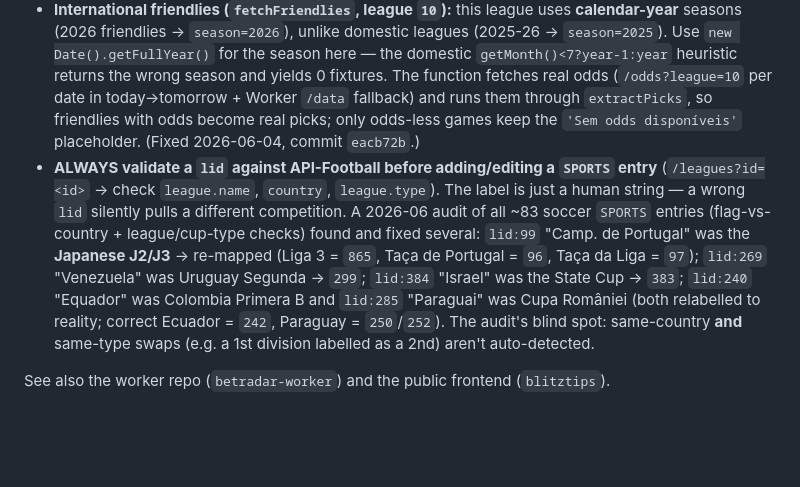
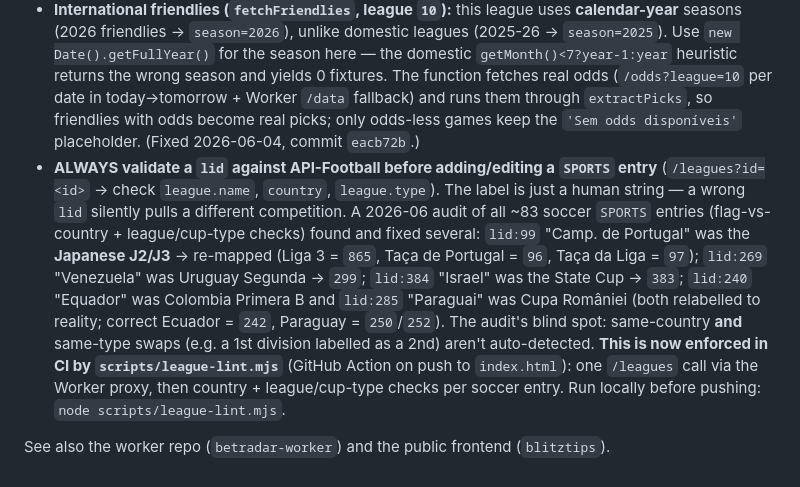
Before and after one commit to jorgecapi-droid/betradar, a Markdown page: CLAUDE.md, the part around the change. Drawn GitHub-style; blank space fills up the shorter version.

Commit message:
Docs: note league-lint CI enforcement
Co-Authored-By: Claude Opus 4.8 <noreply@anthropic.com>

```diff
--- a/CLAUDE.md
+++ b/CLAUDE.md
@@ -86,6 +86,6 @@ A multi-layer client cache reduces API calls: `CACHE_KEY` (`betradar_cache_v32`)
   The EV cap and market logic are unchanged. Keep this in sync with the worker if either side changes its scoring. For public football the worker's `/tops` is authoritative; the client's local `calcConfidence` drives its own computed picks (incl. the sports the worker doesn't pre-compute).
 - Bump cache key versions (e.g. `betradar_cache_v32` → `v33`) when the cached data shape changes, to invalidate stale client caches.
 - **International friendlies (`fetchFriendlies`, league `10`):** this league uses **calendar-year** seasons (2026 friendlies → `season=2026`), unlike domestic leagues (2025-26 → `season=2025`). Use `new Date().getFullYear()` for the season here — the domestic `getMonth()<7?year-1:year` heuristic returns the wrong season and yields 0 fixtures. The function fetches real odds (`/odds?league=10` per date in today→tomorrow + Worker `/data` fallback) and runs them through `extractPicks`, so friendlies with odds become real picks; only odds-less games keep the `'Sem odds disponíveis'` placeholder. (Fixed 2026-06-04, commit `eacb72b`.)
-- **ALWAYS validate a `lid` against API-Football before adding/editing a `SPORTS` entry** (`/leagues?id=<id>` → check `league.name`, `country`, `league.type`). The label is just a human string — a wrong `lid` silently pulls a different competition. A 2026-06 audit of all ~83 soccer `SPORTS` entries (flag-vs-country + league/cup-type checks) found and fixed several: `lid:99` "Camp. de Portugal" was the **Japanese J2/J3** → re-mapped (Liga 3 = `865`, Taça de Portugal = `96`, Taça da Liga = `97`); `lid:269` "Venezuela" was Uruguay Segunda → `299`; `lid:384` "Israel" was the State Cup → `383`; `lid:240` "Equador" was Colombia Primera B and `lid:285` "Paraguai" was Cupa României (both relabelled to reality; correct Ecuador = `242`, Paraguay = `250`/`252`). The audit's blind spot: same-country **and** same-type swaps (e.g. a 1st division labelled as a 2nd) aren't auto-detected.
+- **ALWAYS validate a `lid` against API-Football before adding/editing a `SPORTS` entry** (`/leagues?id=<id>` → check `league.name`, `country`, `league.type`). The label is just a human string — a wrong `lid` silently pulls a different competition. A 2026-06 audit of all ~83 soccer `SPORTS` entries (flag-vs-country + league/cup-type checks) found and fixed several: `lid:99` "Camp. de Portugal" was the **Japanese J2/J3** → re-mapped (Liga 3 = `865`, Taça de Portugal = `96`, Taça da Liga = `97`); `lid:269` "Venezuela" was Uruguay Segunda → `299`; `lid:384` "Israel" was the State Cup → `383`; `lid:240` "Equador" was Colombia Primera B and `lid:285` "Paraguai" was Cupa României (both relabelled to reality; correct Ecuador = `242`, Paraguay = `250`/`252`). The audit's blind spot: same-country **and** same-type swaps (e.g. a 1st division labelled as a 2nd) aren't auto-detected. **This is now enforced in CI by `scripts/league-lint.mjs`** (GitHub Action on push to `index.html`): one `/leagues` call via the Worker proxy, then country + league/cup-type checks per soccer entry. Run locally before pushing: `node scripts/league-lint.mjs`.
 
 See also the worker repo (`betradar-worker`) and the public frontend (`blitztips`).
```
